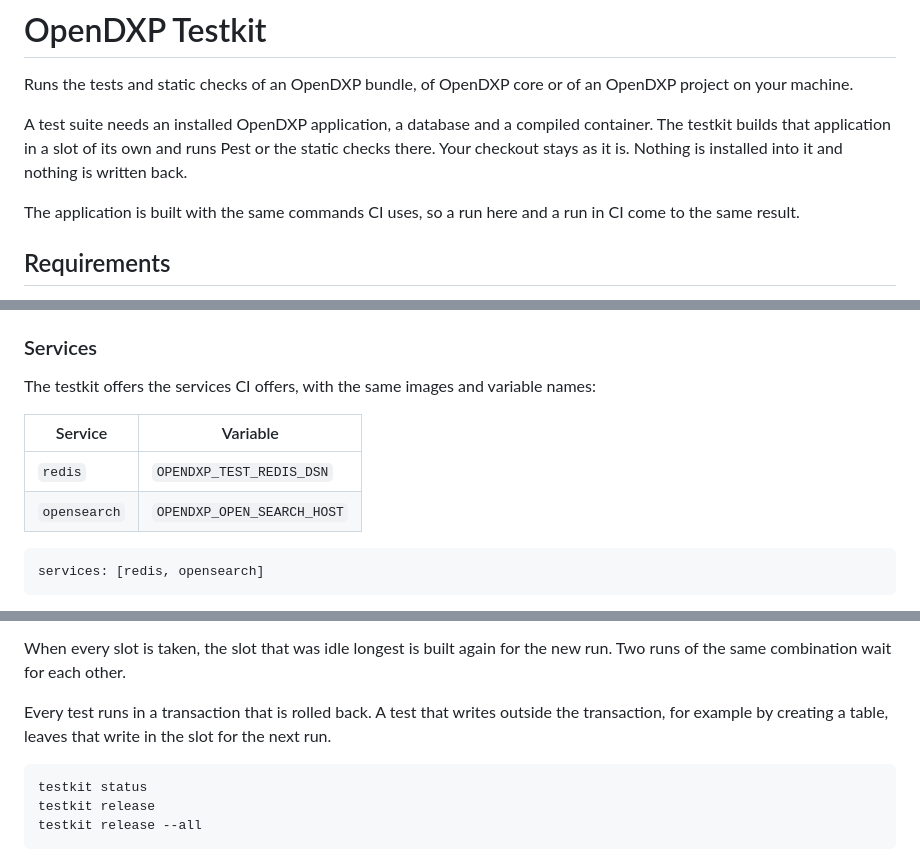
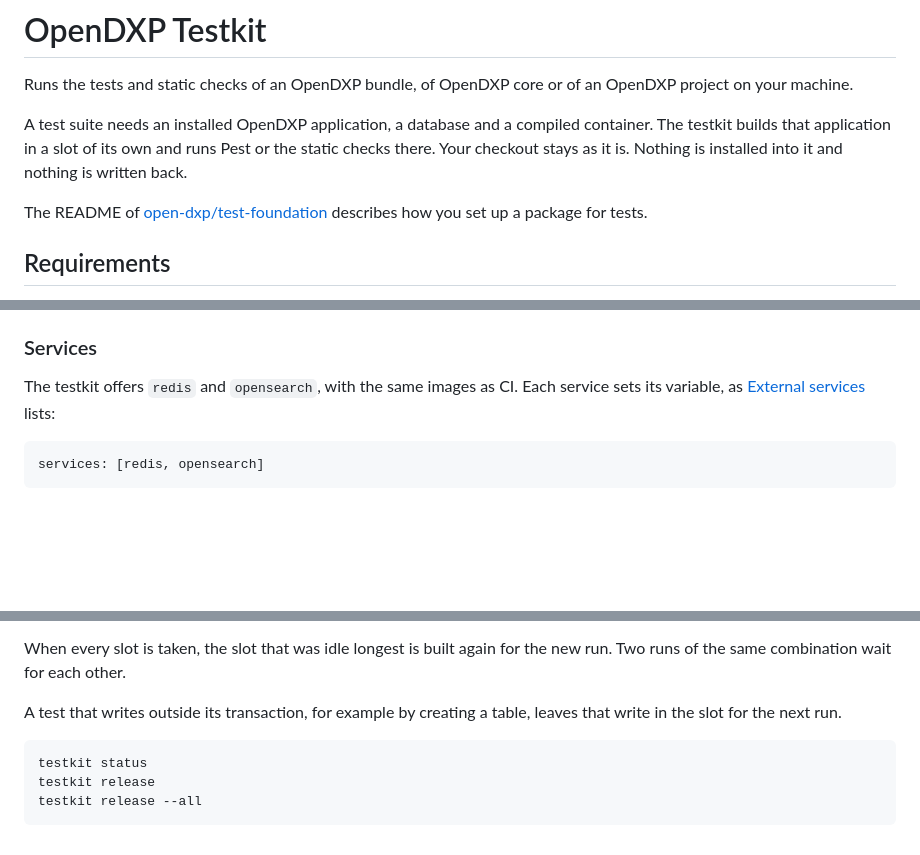
Before and after one commit to open-dxp/docker-testkit, a Markdown page: README.md, 3 parts joined by grey strips. Rendered like a GitHub page; blank space fills up the shorter version.

````diff
--- a/README.md
+++ b/README.md
@@ -7,8 +7,8 @@ A test suite needs an installed OpenDXP application, a database and a compiled c
 testkit builds that application in a slot of its own and runs Pest or the static checks there. Your
 checkout stays as it is. Nothing is installed into it and nothing is written back.
 
-The application is built with the same commands CI uses, so a run here and a run in CI come to the
-same result.
+The README of [open-dxp/test-foundation](https://github.com/open-dxp/test-foundation) describes how
+you set up a package for tests.
 
 ## Requirements
 
@@ -181,12 +124,9 @@ as the major version of its newest tag followed by `.99.99`, for example `1.99.9
 
 ### Services
 
-The testkit offers the services CI offers, with the same images and variable names:
-
-| Service      | Variable                   |
-|--------------|----------------------------|
-| `redis`      | `OPENDXP_TEST_REDIS_DSN`   |
-| `opensearch` | `OPENDXP_OPEN_SEARCH_HOST` |
+The testkit offers `redis` and `opensearch`, with the same images as CI. Each service sets its
+variable, as [External services](https://github.com/open-dxp/test-foundation#external-services)
+lists:
 
 ```yaml
 services: [redis, opensearch]
@@ -213,8 +153,8 @@ every run.
 When every slot is taken, the slot that was idle longest is built again for the new run. Two runs of
 the same combination wait for each other.
 
-Every test runs in a transaction that is rolled back. A test that writes outside the transaction,
-for example by creating a table, leaves that write in the slot for the next run.
+A test that writes outside its transaction, for example by creating a table, leaves that write in
+the slot for the next run.
 
 ```bash
 testkit status
````
Also changed, not shown: other parts of README.md (+3 -60 lines).
